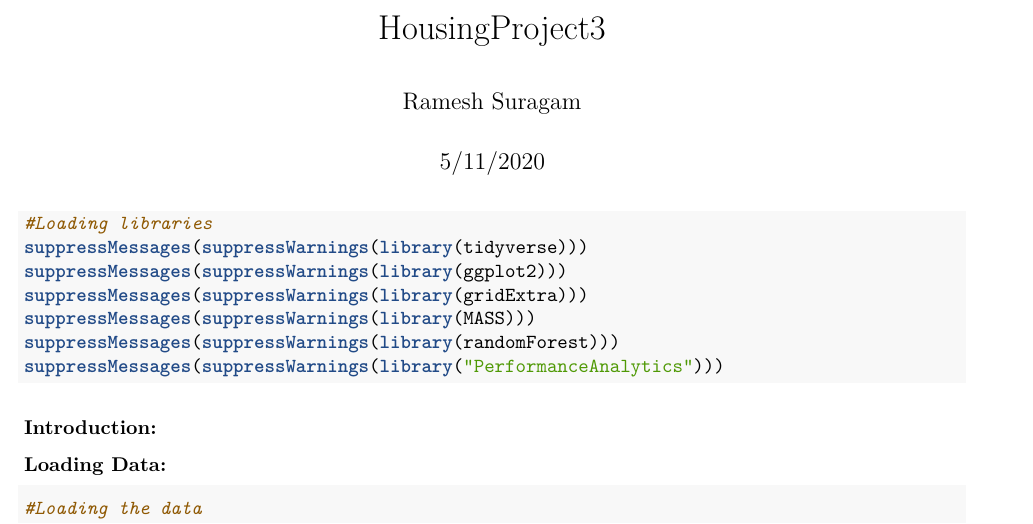
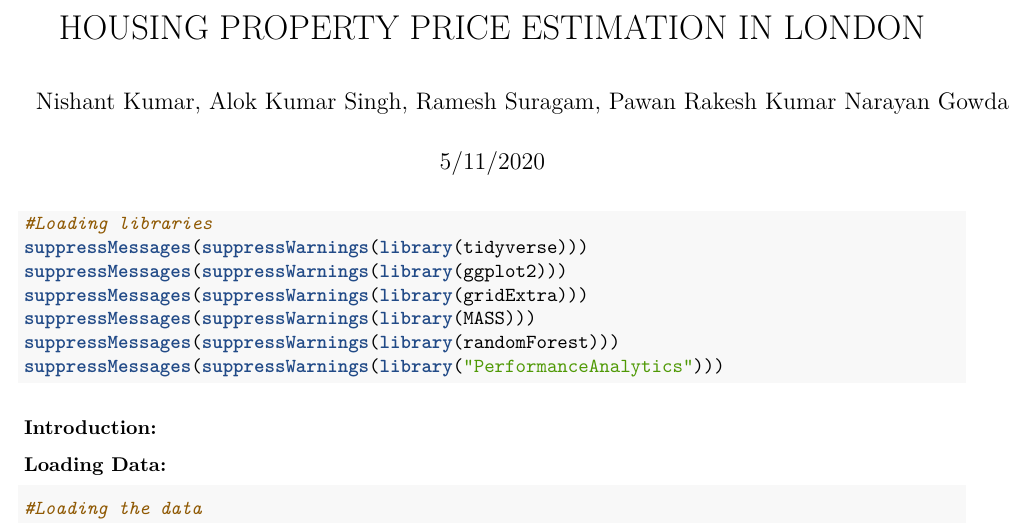
Before and after one commit to ramesh-suragam/Housing-Property-Price-Estimation, an R Markdown document (HousingProject3.Rmd): part of page 1 of 37, cut at the place of the change. Rendered offline with R 4.5, knitr and Pandoc, then LaTeX, with nearby package versions; both versions are drawn in the output format of the newer one; some code elsewhere in the file could not run offline.

Commit message:
latest commit

````diff
--- a/HousingProject3.Rmd
+++ b/HousingProject3.Rmd
@@ -1,8 +1,10 @@
 ---
-title: "HousingProject3"
-author: "Ramesh Suragam"
+title: "HOUSING PROPERTY PRICE ESTIMATION IN LONDON"
+author: "Nishant Kumar, Alok Kumar Singh, Ramesh Suragam, Pawan Rakesh Kumar Narayan Gowda"
 date: "5/11/2020"
-output: html_document
+output:
+  pdf_document: default
+  html_document: default
 ---
 
 ```{r setup, include=FALSE}
````
Also changed, not shown: 1 other file.
